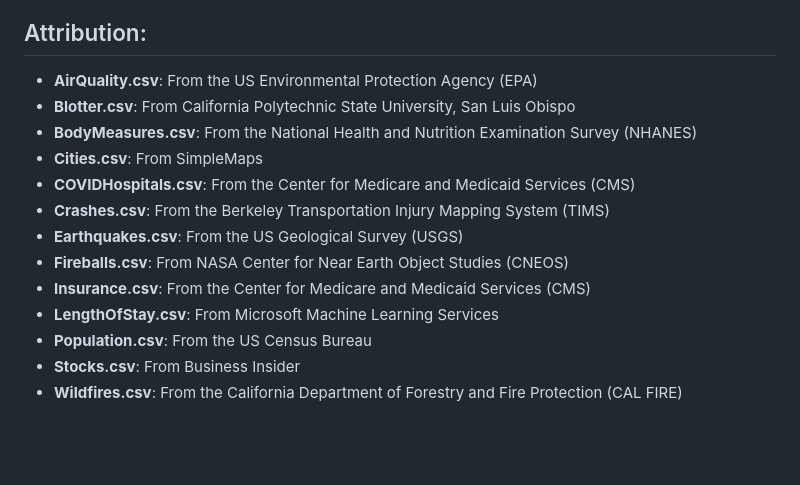
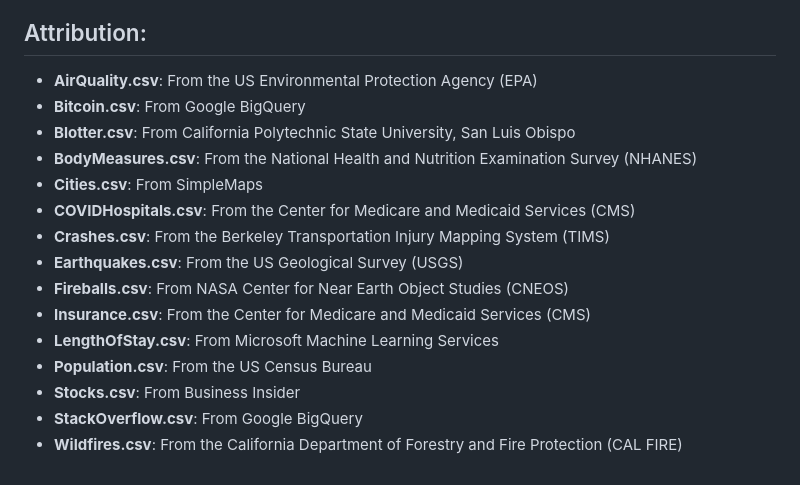
Before and after one commit to mshsu/probasets, a Markdown page: README.md, the part around one of its changes. Drawn GitHub-style; blank space fills up the shorter version.

```diff
--- a/README.md
+++ b/README.md
@@ -38,6 +39,7 @@
 ## Attribution:
 
  - **AirQuality.csv**: From the US Environmental Protection Agency (EPA)
+ - **Bitcoin.csv**: From Google BigQuery
  - **Blotter.csv**: From California Polytechnic State University, San Luis Obispo
  - **BodyMeasures.csv**: From the National Health and Nutrition Examination Survey (NHANES)
  - **Cities.csv**: From SimpleMaps
@@ -49,4 +51,5 @@
  - **LengthOfStay.csv**: From Microsoft Machine Learning Services
  - **Population.csv**: From the US Census Bureau
  - **Stocks.csv**: From Business Insider
+ - **StackOverflow.csv**: From Google BigQuery
  - **Wildfires.csv**: From the California Department of Forestry and Fire Protection (CAL FIRE)
```
Also changed, not shown: other parts of README.md (+1 -0 lines).
